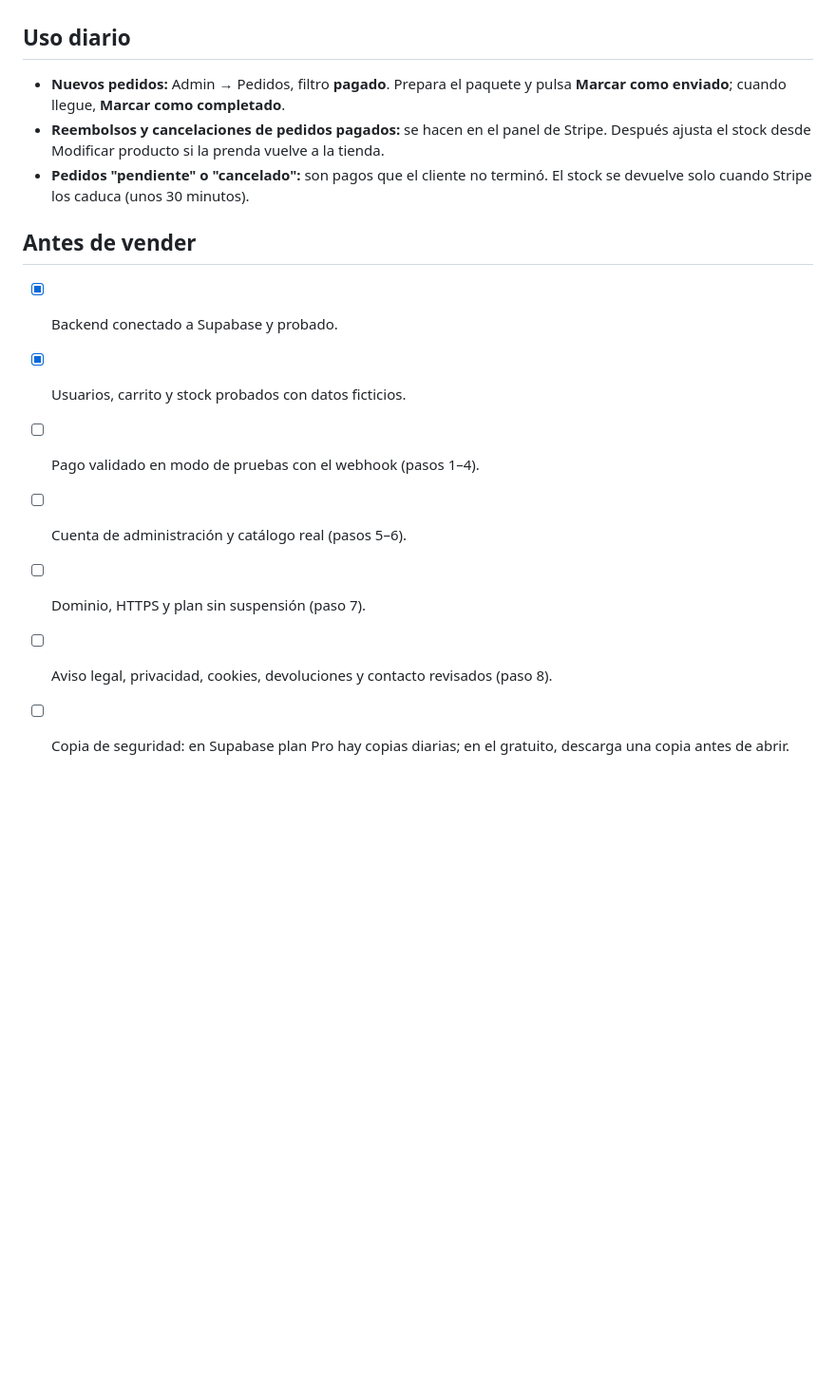
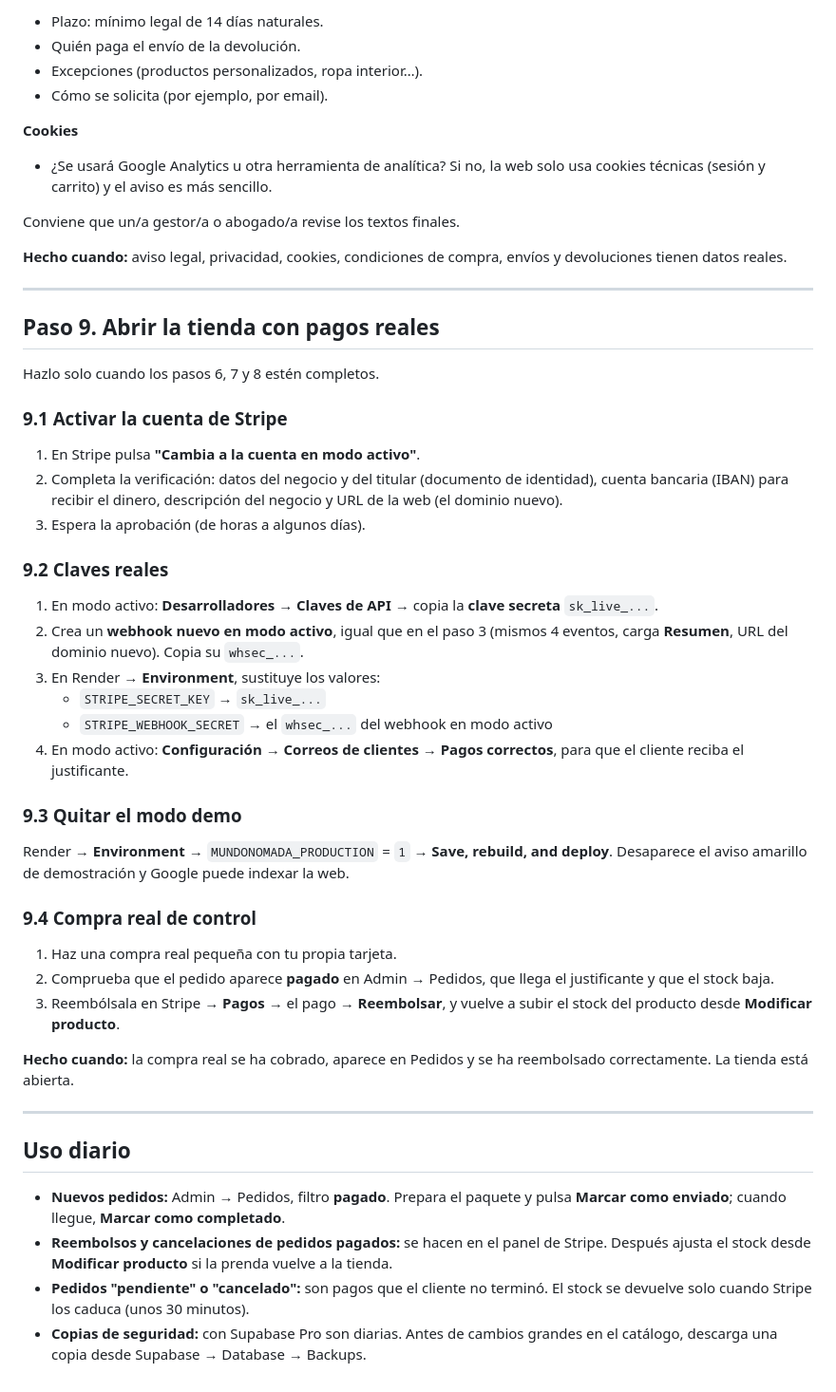
Before and after one commit to colodreroalex/mundonomada, a Markdown page: docs/GUIA_DEL_PROPIETARIO.md, the part around one of its changes. Shown at 95% size. Drawn GitHub-style; blank space fills up the shorter version.

```diff
--- a/docs/GUIA_DEL_PROPIETARIO.md
+++ b/docs/GUIA_DEL_PROPIETARIO.md
@@ -73,16 +144,54 @@ Revisa y envía los datos reales para: aviso legal (titular, NIF, dirección), p
+- Plazo: mínimo legal de 14 días naturales.
+- Quién paga el envío de la devolución.
+- Excepciones (productos personalizados, ropa interior…).
+- Cómo se solicita (por ejemplo, por email).
+
+**Cookies**
+
+- ¿Se usará Google Analytics u otra herramienta de analítica? Si no, la web solo usa cookies técnicas (sesión y carrito) y el aviso es más sencillo.
+
+Conviene que un/a gestor/a o abogado/a revise los textos finales.
+
+**Hecho cuando:** aviso legal, privacidad, cookies, condiciones de compra, envíos y devoluciones tienen datos reales.
+
+---
+
+## Paso 9. Abrir la tienda con pagos reales
+
+Hazlo solo cuando los pasos 6, 7 y 8 estén completos.
+
+### 9.1 Activar la cuenta de Stripe
+
+1. En Stripe pulsa **"Cambia a la cuenta en modo activo"**.
+2. Completa la verificación: datos del negocio y del titular (documento de identidad), cuenta bancaria (IBAN) para recibir el dinero, descripción del negocio y URL de la web (el dominio nuevo).
+3. Espera la aprobación (de horas a algunos días).
+
+### 9.2 Claves reales
+
+1. En modo activo: **Desarrolladores → Claves de API** → copia la **clave secreta** `sk_live_...`.
+2. Crea un **webhook nuevo en modo activo**, igual que en el paso 3 (mismos 4 eventos, carga **Resumen**, URL del dominio nuevo). Copia su `whsec_...`.
+3. En Render → **Environment**, sustituye los valores:
+   - `STRIPE_SECRET_KEY` → `sk_live_...`
+   - `STRIPE_WEBHOOK_SECRET` → el `whsec_...` del webhook en modo activo
+4. En modo activo: **Configuración → Correos de clientes → Pagos correctos**, para que el cliente reciba el justificante.
+
+### 9.3 Quitar el modo demo
+
+Render → **Environment** → `MUNDONOMADA_PRODUCTION` = `1` → **Save, rebuild, and deploy**. Desaparece el aviso amarillo de demostración y Google puede indexar la web.
+
+### 9.4 Compra real de control
+
+1. Haz una compra real pequeña con tu propia tarjeta.
+2. Comprueba que el pedido aparece **pagado** en Admin → Pedidos, que llega el justificante y que el stock baja.
+3. Reembólsala en Stripe → **Pagos** → el pago → **Reembolsar**, y vuelve a subir el stock del producto desde **Modificar producto**.
+
+**Hecho cuando:** la compra real se ha cobrado, aparece en Pedidos y se ha reembolsado correctamente. La tienda está abierta.
+
+---
 
 ## Uso diario
 
 - **Nuevos pedidos:** Admin → Pedidos, filtro **pagado**. Prepara el paquete y pulsa **Marcar como enviado**; cuando llegue, **Marcar como completado**.
-- **Reembolsos y cancelaciones de pedidos pagados:** se hacen en el panel de Stripe. Después ajusta el stock desde Modificar producto si la prenda vuelve a la tienda.
+- **Reembolsos y cancelaciones de pedidos pagados:** se hacen en el panel de Stripe. Después ajusta el stock desde **Modificar producto** si la prenda vuelve a la tienda.
 - **Pedidos "pendiente" o "cancelado":** son pagos que el cliente no terminó. El stock se devuelve solo cuando Stripe los caduca (unos 30 minutos).
-
-## Antes de vender
-
-- [x] Backend conectado a Supabase y probado.
-- [x] Usuarios, carrito y stock probados con datos ficticios.
-- [ ] Pago validado en modo de pruebas con el webhook (pasos 1–4).
-- [ ] Cuenta de administración y catálogo real (pasos 5–6).
-- [ ] Dominio, HTTPS y plan sin suspensión (paso 7).
-- [ ] Aviso legal, privacidad, cookies, devoluciones y contacto revisados (paso 8).
-- [ ] Copia de seguridad: en Supabase plan Pro hay copias diarias; en el gratuito, descarga una copia antes de abrir.
+- **Copias de seguridad:** con Supabase Pro son diarias. Antes de cambios grandes en el catálogo, descarga una copia desde Supabase → Database → Backups.
```
Also changed, not shown: other parts of docs/GUIA_DEL_PROPIETARIO.md (+114 -43 lines).
